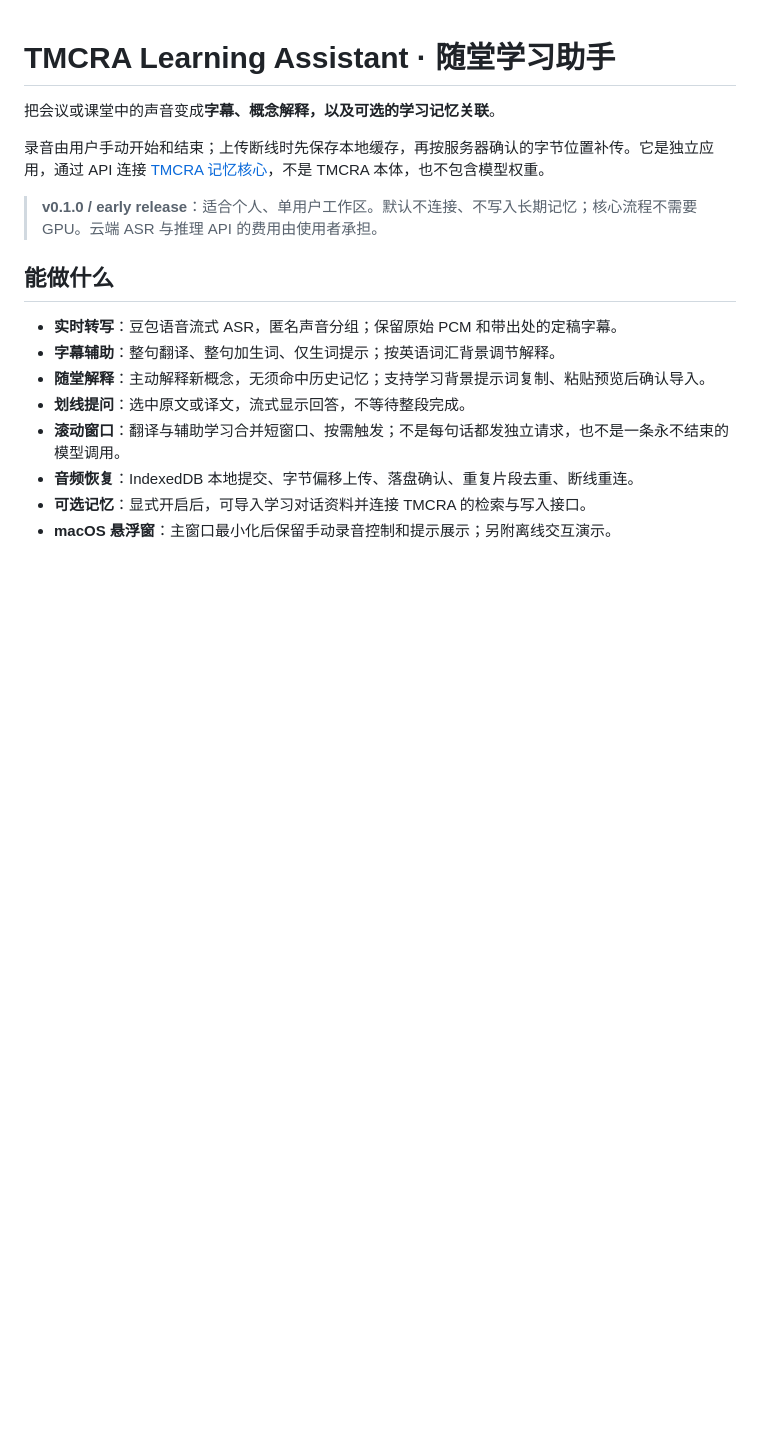
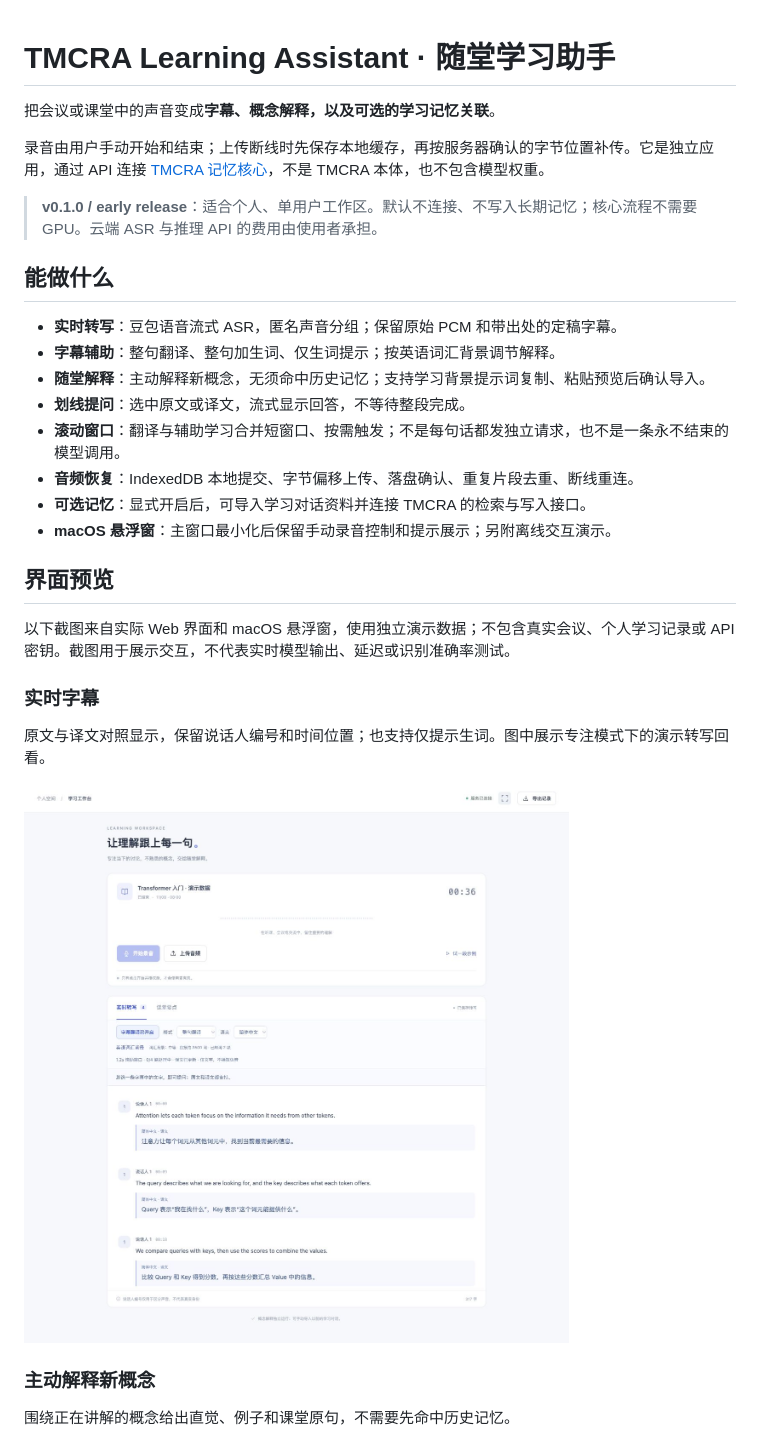
Before and after one commit to reshuibuduo/tmcra-learning-assistant, a Markdown page: README.md, the part around one of its changes. Rendered like a GitHub page; pictures changed too: docs/images/realtime-subtitles.jpg (added); blank space fills up the shorter version.

```diff
--- a/README.md
+++ b/README.md
@@ -16,3 +16,18 @@
 - **音频恢复**：IndexedDB 本地提交、字节偏移上传、落盘确认、重复片段去重、断线重连。
 - **可选记忆**：显式开启后，可导入学习对话资料并连接 TMCRA 的检索与写入接口。
 - **macOS 悬浮窗**：主窗口最小化后保留手动录音控制和提示展示；另附离线交互演示。
+
+## 界面预览
+
+以下截图来自实际 Web 界面和 macOS 悬浮窗，使用独立演示数据；不包含真实会议、个人学习记录或 API 密钥。截图用于展示交互，不代表实时模型输出、延迟或识别准确率测试。
+
+### 实时字幕
+
+原文与译文对照显示，保留说话人编号和时间位置；也支持仅提示生词。图中展示专注模式下的演示转写回看。
+
+![实时字幕：英文原文与中文字幕对照](docs/images/realtime-subtitles.jpg)
+
+### 主动解释新概念
+
+围绕正在讲解的概念给出直觉、例子和课堂原句，不需要先命中历史记忆。
+
```
Also changed, not shown: other parts of README.md (+13 -0 lines), docs/images/floating-window.jpg (added), docs/images/proactive-concepts.jpg (added), docs/images/selection-qa.jpg (added), 3 other files.
